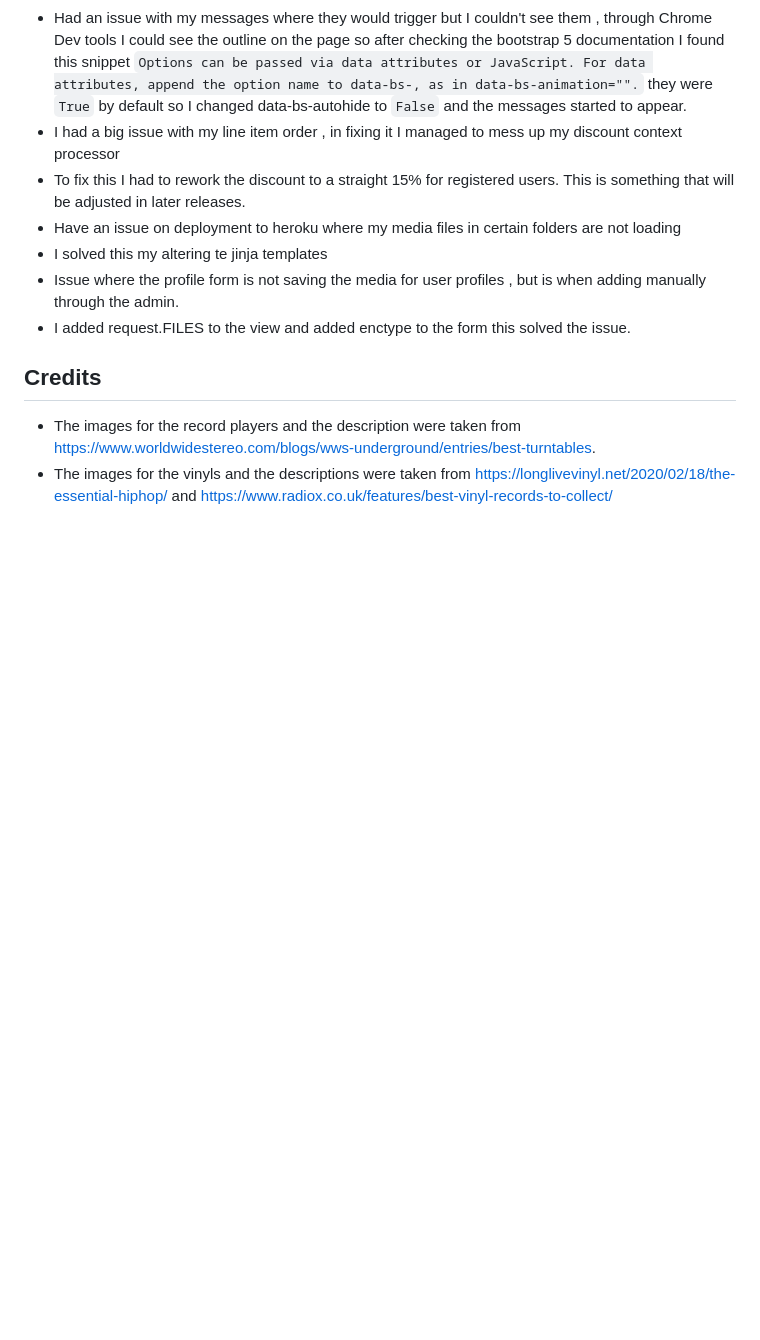
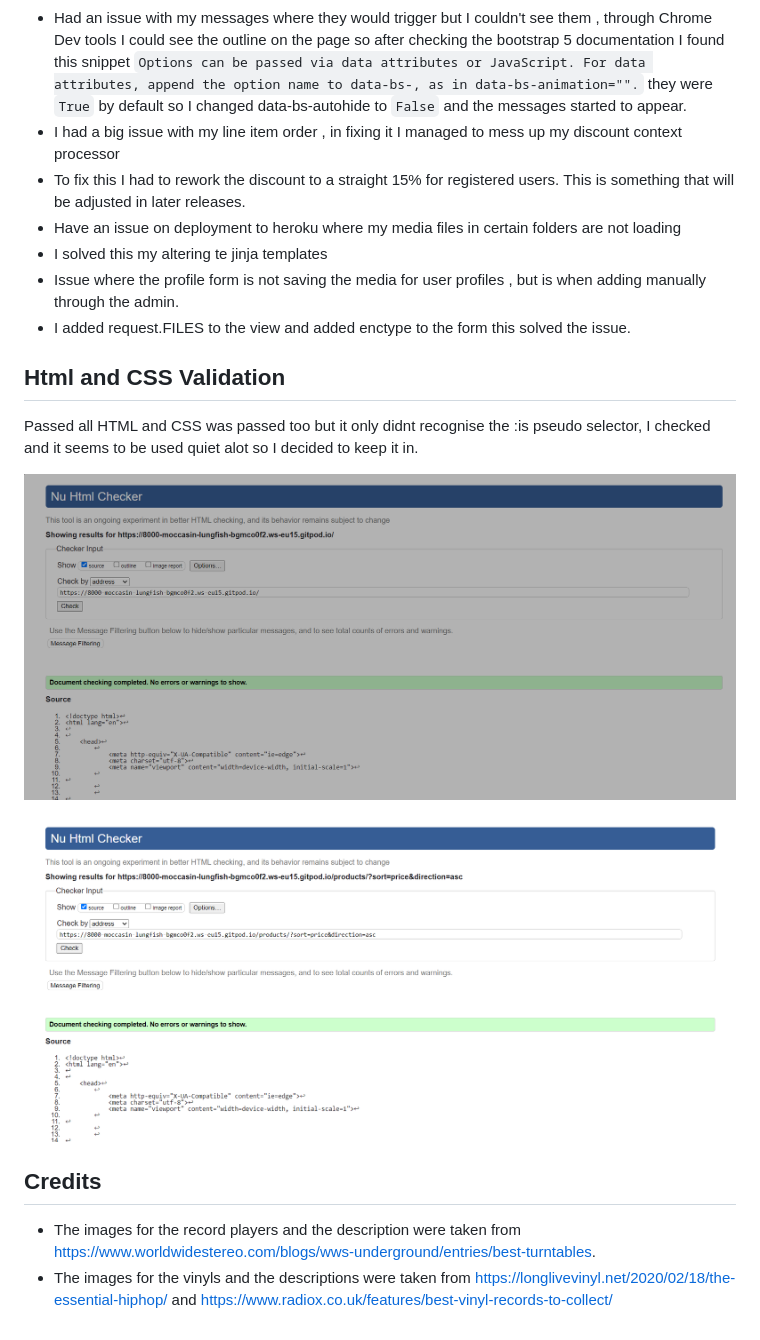
Before and after one commit to Gertobin11/the_vinyl_hub, a Markdown page: README.md, the part around the change. GitHub-like rendering; pictures changed too: media/html-products-validation.png (added), media/html-valid.png (added); blank space fills up the shorter version.

Commit message:
added readme deploy, added testing and validation and some responsive checks

```diff
--- a/README.md
+++ b/README.md
@@ -210,6 +210,15 @@ so after checking the bootstrap 5 documentation I found this snippet `Options ca
 * Issue where the profile form is not saving the media for user profiles , but is when adding manually through the admin.
 * I added request.FILES to the view and added enctype to the form this solved the issue.
 
+## Html and CSS Validation
+
+Passed all HTML and CSS was passed too but it only didnt recognise the :is pseudo selector, I checked and it seems to be used quiet alot
+so I decided to keep it in.
+
+![html valid](media/html-valid.png)
+
+![html valid](media/html-products-validation.png)
+
 
 ## Credits
 
```
Also changed, not shown: manual_testing.md (+69 -1 lines), media/order-success.png (added), 5 other files.
